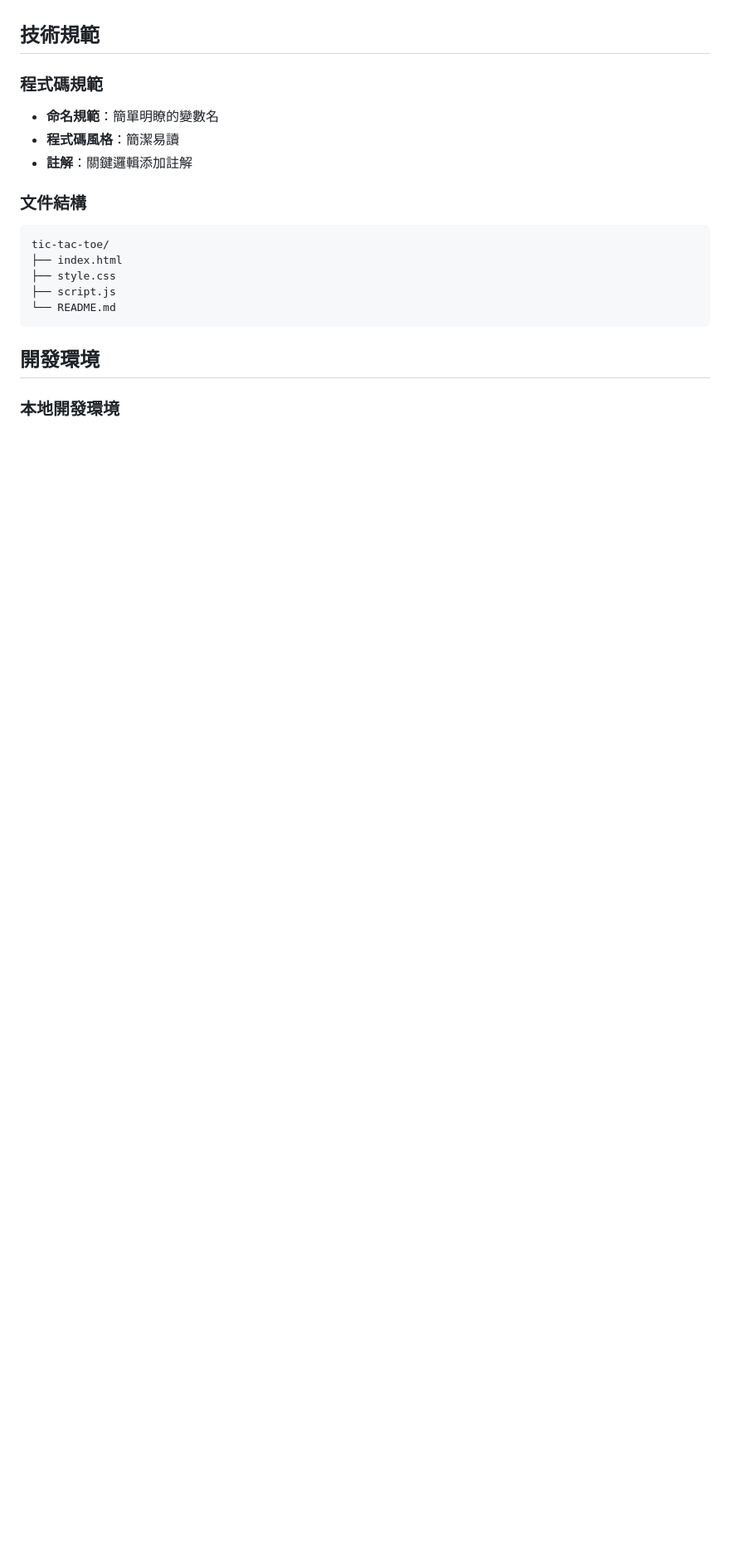
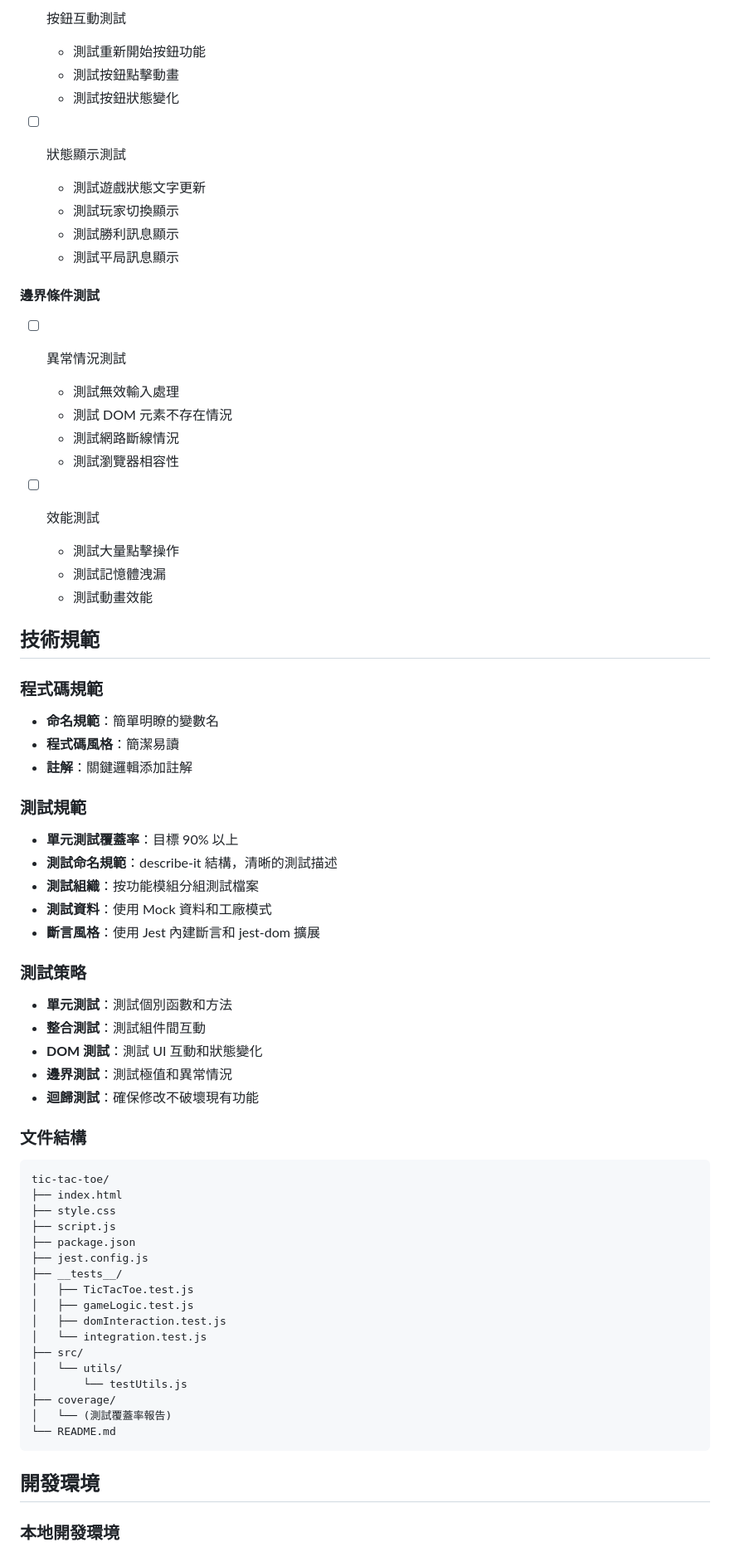
Before and after one commit to nickhuangcyh/tic-tac-toe, a Markdown page: tasks.md, the part around one of its changes. Shown at 83% size. Rendered like a GitHub page; blank space fills up the shorter version.

Commit message:
[feature] Using prompt "#sae 可以幫我加上寫 unit test 的 task 給工程師嗎?" to build a tic-tac-toe project

````diff
--- a/tasks.md
+++ b/tasks.md
@@ -63,3 +118,27 @@
+* [ ] 按鈕互動測試
+  + 測試重新開始按鈕功能
+  + 測試按鈕點擊動畫
+  + 測試按鈕狀態變化
+
+* [ ] 狀態顯示測試
+  + 測試遊戲狀態文字更新
+  + 測試玩家切換顯示
+  + 測試勝利訊息顯示
+  + 測試平局訊息顯示
+
+#### 邊界條件測試
+
+* [ ] 異常情況測試
+  + 測試無效輸入處理
+  + 測試 DOM 元素不存在情況
+  + 測試網路斷線情況
+  + 測試瀏覽器相容性
+
+* [ ] 效能測試
+  + 測試大量點擊操作
+  + 測試記憶體洩漏
+  + 測試動畫效能
+
 ## 技術規範
 
 ### 程式碼規範
@@ -68,6 +147,22 @@
 * **程式碼風格**：簡潔易讀
 * **註解**：關鍵邏輯添加註解
 
+### 測試規範
+
+* **單元測試覆蓋率**：目標 90% 以上
+* **測試命名規範**：describe-it 結構，清晰的測試描述
+* **測試組織**：按功能模組分組測試檔案
+* **測試資料**：使用 Mock 資料和工廠模式
+* **斷言風格**：使用 Jest 內建斷言和 jest-dom 擴展
+
+### 測試策略
+
+* **單元測試**：測試個別函數和方法
+* **整合測試**：測試組件間互動
+* **DOM 測試**：測試 UI 互動和狀態變化
+* **邊界測試**：測試極值和異常情況
+* **迴歸測試**：確保修改不破壞現有功能
+
 ### 文件結構
 
 ```
@@ -75,6 +170,18 @@ tic-tac-toe/
 ├── index.html
 ├── style.css
 ├── script.js
+├── package.json
+├── jest.config.js
+├── __tests__/
+│   ├── TicTacToe.test.js
+│   ├── gameLogic.test.js
+│   ├── domInteraction.test.js
+│   └── integration.test.js
+├── src/
+│   └── utils/
+│       └── testUtils.js
+├── coverage/
+│   └── (測試覆蓋率報告)
 └── README.md
 ```
 
````
Also changed, not shown: other parts of tasks.md (+99 -8 lines).
